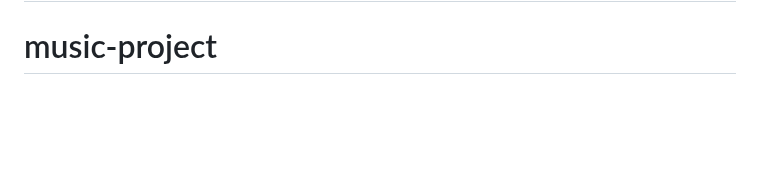
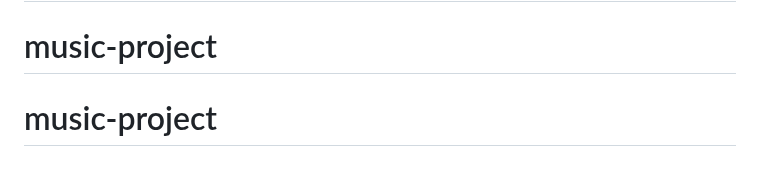
Before and after one commit to toosoft/my-fyyur-project, a Markdown page: README.md, the part around the change. Rendered like a GitHub page; blank space fills up the shorter version.

```diff
--- a/README.md
+++ b/README.md
@@ -185,3 +185,4 @@ Navigate to project homepage [http://127.0.0.1:5000/](http://127.0.0.1:5000/) or
 # my-fyyur-project
 # music-project
 # music-project
+# music-project
```
